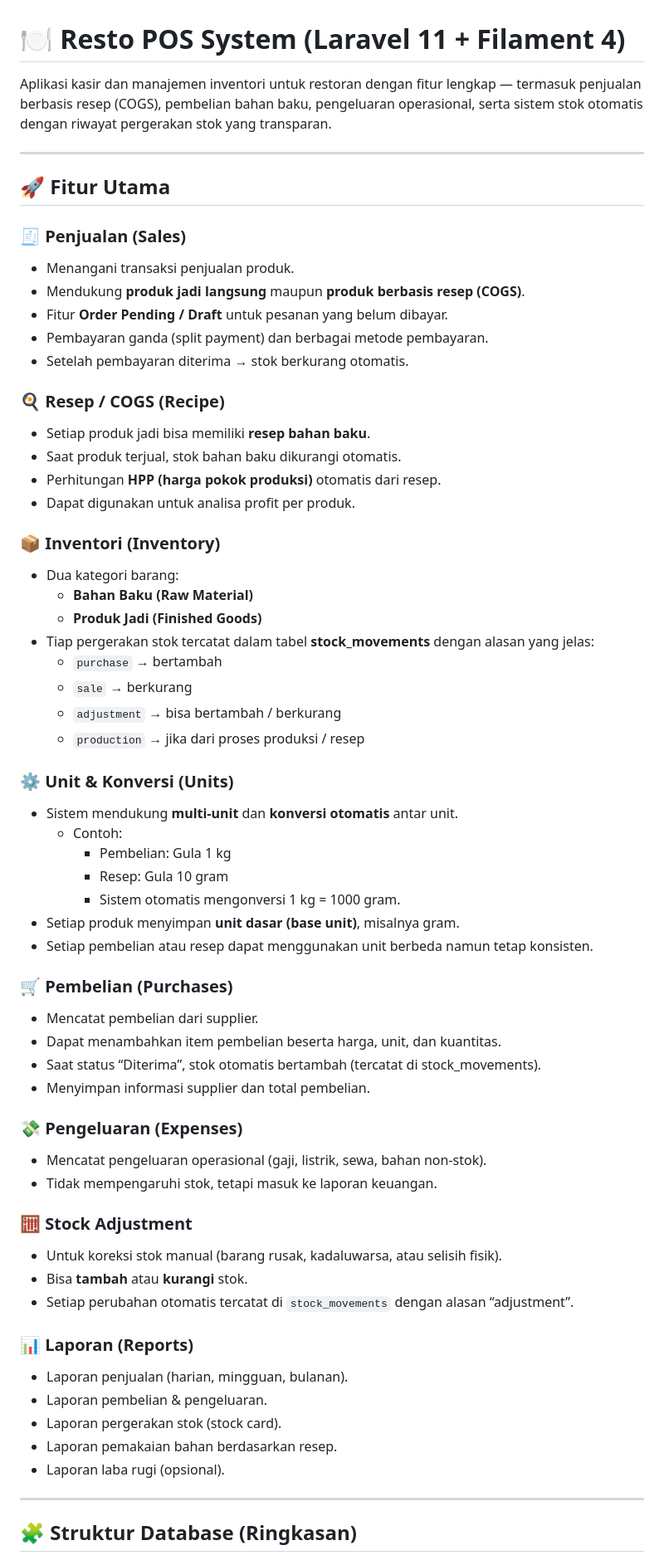
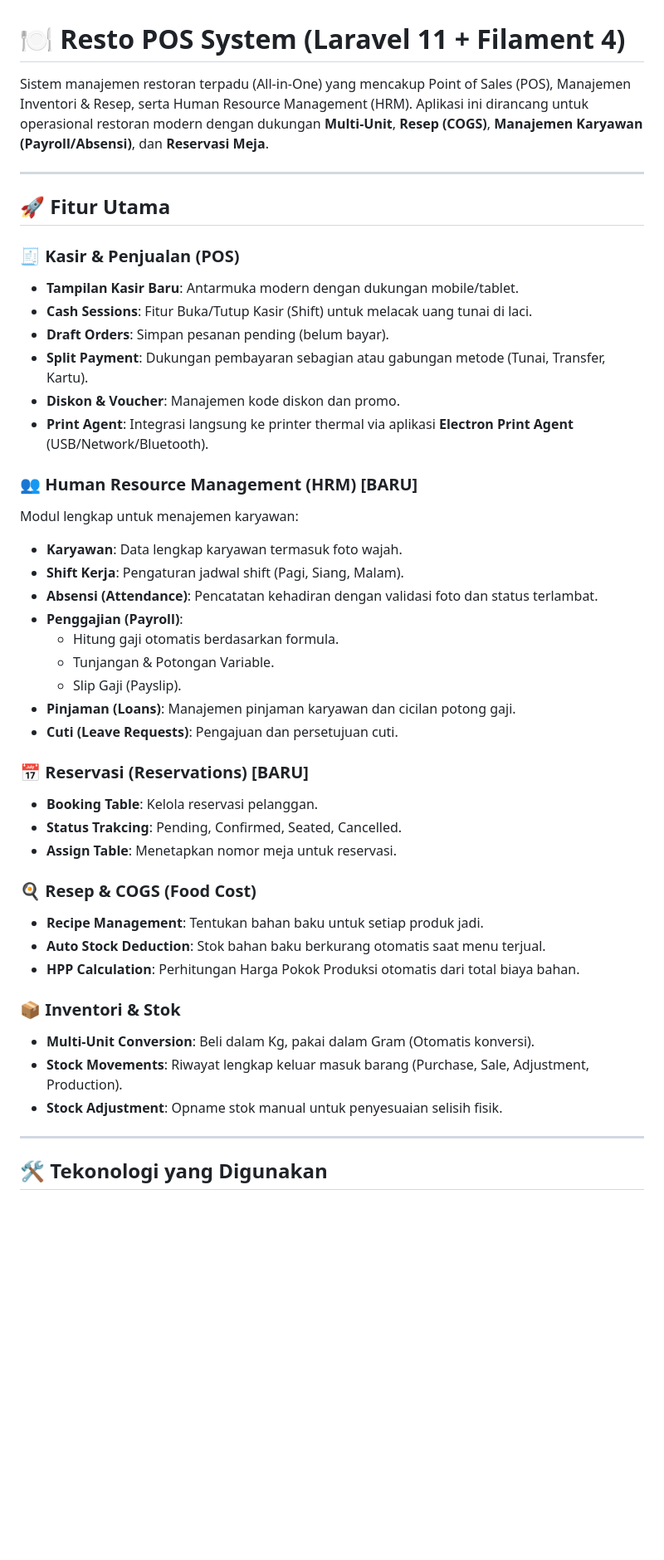
Before and after one commit to evanabaddon/resto-pos-filament, a Markdown page: README.md, the part around the change printed below. Shown: that part at 83% size. Drawn GitHub-style; blank space fills up the shorter version.

```diff
--- a/README.md
+++ b/README.md
@@ -1,66 +1,47 @@
 # 🍽️ Resto POS System (Laravel 11 + Filament 4)
 
-Aplikasi kasir dan manajemen inventori untuk restoran dengan fitur lengkap — termasuk penjualan berbasis resep (COGS), pembelian bahan baku, pengeluaran operasional, serta sistem stok otomatis dengan riwayat pergerakan stok yang transparan.
+Sistem manajemen restoran terpadu (All-in-One) yang mencakup Point of Sales (POS), Manajemen Inventori & Resep, serta Human Resource Management (HRM). Aplikasi ini dirancang untuk operasional restoran modern dengan dukungan **Multi-Unit**, **Resep (COGS)**, **Manajemen Karyawan (Payroll/Absensi)**, dan **Reservasi Meja**.
 
 ---
 
 ## 🚀 Fitur Utama
 
-### 🧾 Penjualan (Sales)
-- Menangani transaksi penjualan produk.
-- Mendukung **produk jadi langsung** maupun **produk berbasis resep (COGS)**.
-- Fitur **Order Pending / Draft** untuk pesanan yang belum dibayar.
-- Pembayaran ganda (split payment) dan berbagai metode pembayaran.
-- Setelah pembayaran diterima → stok berkurang otomatis.
+### 🧾 Kasir & Penjualan (POS)
+- **Tampilan Kasir Baru**: Antarmuka modern dengan dukungan mobile/tablet.
+- **Cash Sessions**: Fitur Buka/Tutup Kasir (Shift) untuk melacak uang tunai di laci.
+- **Draft Orders**: Simpan pesanan pending (belum bayar).
+- **Split Payment**: Dukungan pembayaran sebagian atau gabungan metode (Tunai, Transfer, Kartu).
+- **Diskon & Voucher**: Manajemen kode diskon dan promo.
+- **Print Agent**: Integrasi langsung ke printer thermal via aplikasi **Electron Print Agent** (USB/Network/Bluetooth).
 
-### 🍳 Resep / COGS (Recipe)
-- Setiap produk jadi bisa memiliki **resep bahan baku**.
-- Saat produk terjual, stok bahan baku dikurangi otomatis.
-- Perhitungan **HPP (harga pokok produksi)** otomatis dari resep.
-- Dapat digunakan untuk analisa profit per produk.
+### 👥 Human Resource Management (HRM) [BARU]
+Modul lengkap untuk menajemen karyawan:
+- **Karyawan**: Data lengkap karyawan termasuk foto wajah.
+- **Shift Kerja**: Pengaturan jadwal shift (Pagi, Siang, Malam).
+- **Absensi (Attendance)**: Pencatatan kehadiran dengan validasi foto dan status terlambat.
+- **Penggajian (Payroll)**:
+  - Hitung gaji otomatis berdasarkan formula.
+  - Tunjangan & Potongan Variable.
+  - Slip Gaji (Payslip).
+- **Pinjaman (Loans)**: Manajemen pinjaman karyawan dan cicilan potong gaji.
+- **Cuti (Leave Requests)**: Pengajuan dan persetujuan cuti.
 
-### 📦 Inventori (Inventory)
-- Dua kategori barang:
-  - **Bahan Baku (Raw Material)**
-  - **Produk Jadi (Finished Goods)**
-- Tiap pergerakan stok tercatat dalam tabel **stock_movements** dengan alasan yang jelas:
-  - `purchase` → bertambah
-  - `sale` → berkurang
-  - `adjustment` → bisa bertambah / berkurang
-  - `production` → jika dari proses produksi / resep
+### 📅 Reservasi (Reservations) [BARU]
+- **Booking Table**: Kelola reservasi pelanggan.
+- **Status Trakcing**: Pending, Confirmed, Seated, Cancelled.
+- **Assign Table**: Menetapkan nomor meja untuk reservasi.
 
-### ⚙️ Unit & Konversi (Units)
-- Sistem mendukung **multi-unit** dan **konversi otomatis** antar unit.
-  - Contoh:
-    - Pembelian: Gula 1 kg
-    - Resep: Gula 10 gram
-    - Sistem otomatis mengonversi 1 kg = 1000 gram.
-- Setiap produk menyimpan **unit dasar (base unit)**, misalnya gram.
-- Setiap pembelian atau resep dapat menggunakan unit berbeda namun tetap konsisten.
+### 🍳 Resep & COGS (Food Cost)
+- **Recipe Management**: Tentukan bahan baku untuk setiap produk jadi.
+- **Auto Stock Deduction**: Stok bahan baku berkurang otomatis saat menu terjual.
+- **HPP Calculation**: Perhitungan Harga Pokok Produksi otomatis dari total biaya bahan.
 
-### 🛒 Pembelian (Purchases)
-- Mencatat pembelian dari supplier.
-- Dapat menambahkan item pembelian beserta harga, unit, dan kuantitas.
-- Saat status “Diterima”, stok otomatis bertambah (tercatat di stock_movements).
-- Menyimpan informasi supplier dan total pembelian.
-
-### 💸 Pengeluaran (Expenses)
-- Mencatat pengeluaran operasional (gaji, listrik, sewa, bahan non-stok).
-- Tidak mempengaruhi stok, tetapi masuk ke laporan keuangan.
-
-### 🧮 Stock Adjustment
-- Untuk koreksi stok manual (barang rusak, kadaluwarsa, atau selisih fisik).
-- Bisa **tambah** atau **kurangi** stok.
-- Setiap perubahan otomatis tercatat di `stock_movements` dengan alasan “adjustment”.
-
-### 📊 Laporan (Reports)
-- Laporan penjualan (harian, mingguan, bulanan).
-- Laporan pembelian & pengeluaran.
-- Laporan pergerakan stok (stock card).
-- Laporan pemakaian bahan berdasarkan resep.
-- Laporan laba rugi (opsional).
+### 📦 Inventori & Stok
+- **Multi-Unit Conversion**: Beli dalam Kg, pakai dalam Gram (Otomatis konversi).
+- **Stock Movements**: Riwayat lengkap keluar masuk barang (Purchase, Sale, Adjustment, Production).
+- **Stock Adjustment**: Opname stok manual untuk penyesuaian selisih fisik.
 
 ---
 
-## 🧩 Struktur Database (Ringkasan)
+## 🛠️ Tekonologi yang Digunakan
 
```
Also changed, not shown: other parts of README.md (+61 -99 lines).
